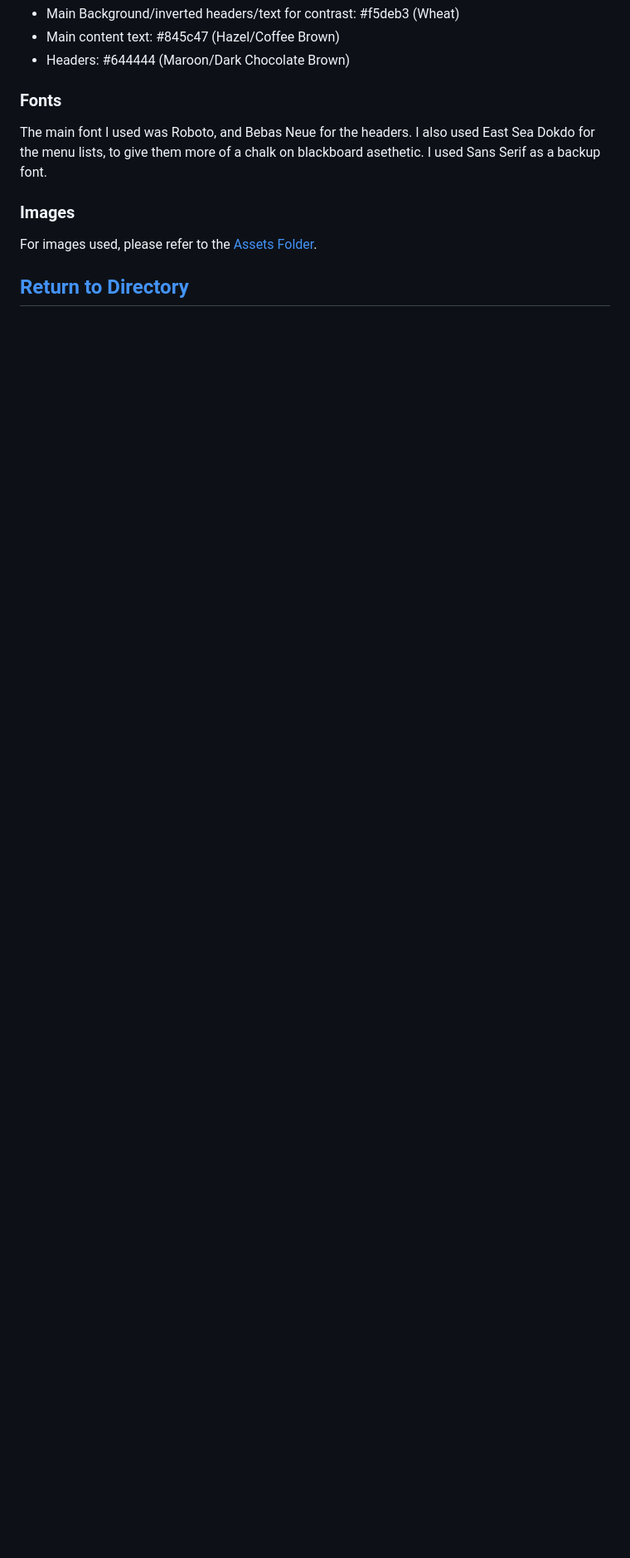
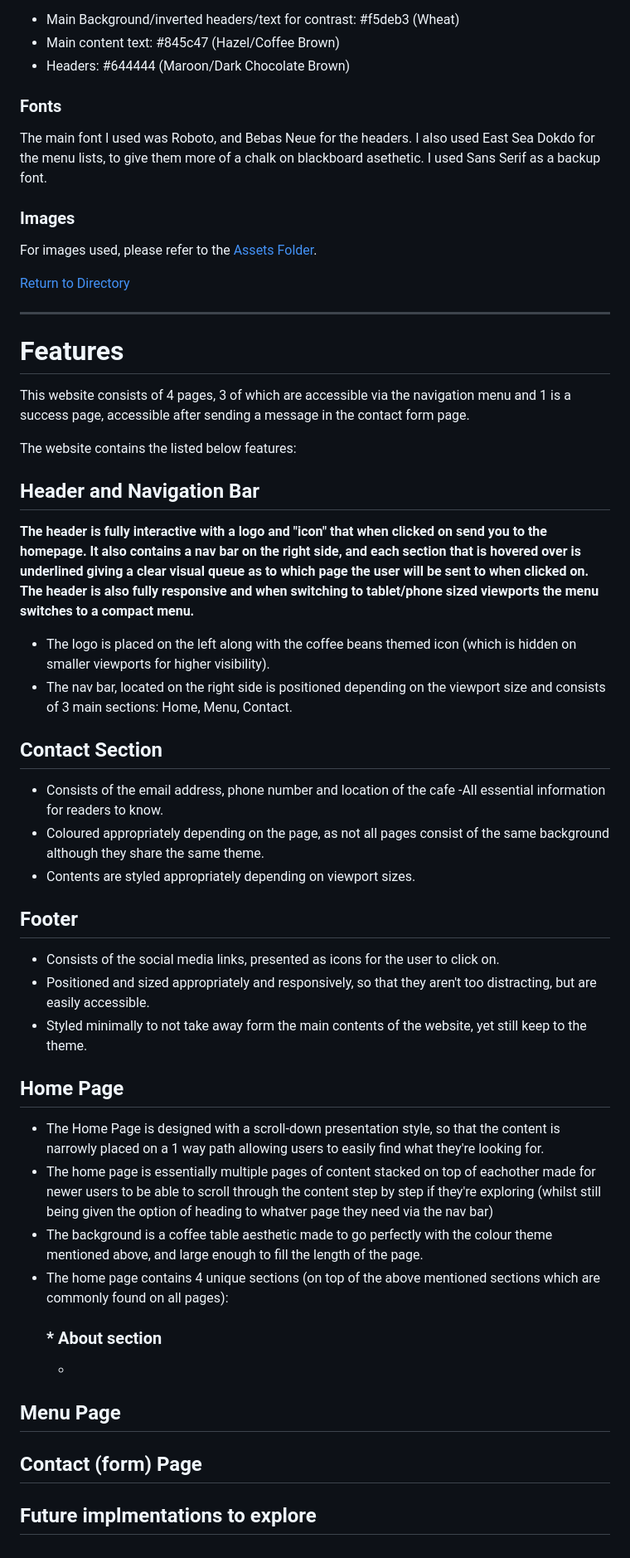
Before and after one commit to Liam-WB/Hackney-Coffee-Website-Liam-Blake-Portfolio-Project-1-, a Markdown page: README.md, the part around the change. Shown at 83% size. Drawn GitHub-style; blank space fills up the shorter version.

```diff
--- a/README.md
+++ b/README.md
@@ -72,4 +72,42 @@ The main font I used was Roboto, and Bebas Neue for the headers. I also used Eas
 For images used, please refer to the [Assets Folder](https://github.com/Liam-WB/hackney-coffee/tree/main/assets/images).
 
 [Return to Directory](https://github.com/Liam-WB/hackney-coffee/blob/main/README.md#directory)
+
 ---
+# Features
+This website consists of 4 pages, 3 of which are accessible via the navigation menu and 1 is a success page, accessible after sending a message in the contact form page.
+
+The website contains the listed below features:
+
+## Header and Navigation Bar
+
+**The header is fully interactive with a logo and "icon" that when clicked on send you to the homepage. It also contains a nav bar on the right side, and each section that is hovered over is underlined giving a clear visual queue as to which page the user will be sent to when clicked on. The header is also fully responsive and when switching to tablet/phone sized viewports the menu switches to a compact menu.**
+- The logo is placed on the left along with the coffee beans themed icon (which is hidden on smaller viewports for higher visibility).
+- The nav bar, located on the right side is positioned depending on the viewport size and consists of 3 main sections: Home, Menu, Contact.
+
+## Contact Section
+
+- Consists of the email address, phone number and location of the cafe -All essential information for readers to know.
+- Coloured appropriately depending on the page, as not all pages consist of the same background although they share the same theme.
+- Contents are styled appropriately depending on viewport sizes.
+
+## Footer
+
+- Consists of the social media links, presented as icons for the user to click on.
+- Positioned and sized appropriately and responsively, so that they aren't too distracting, but are easily accessible.
+- Styled minimally to not take away form the main contents of the website, yet still keep to the theme.
+
+## Home Page
+
+- The Home Page is designed with a scroll-down presentation style, so that the content is narrowly placed on a 1 way path allowing users to easily find what they're looking for.
+- The home page is essentially multiple pages of content stacked on top of eachother made for newer users to be able to scroll through the content step by step if they're exploring (whilst still being given the option of heading to whatver page they need via the nav bar)
+- The background is a coffee table aesthetic made to go perfectly with the colour theme mentioned above, and large enough to fill the length of the page.
+- The home page contains 4 unique sections (on top of the above mentioned sections which are commonly found on all pages):
+  ### * About section
+  -
+
+## Menu Page
+
+## Contact (form) Page
+
+## Future implmentations to explore
```
